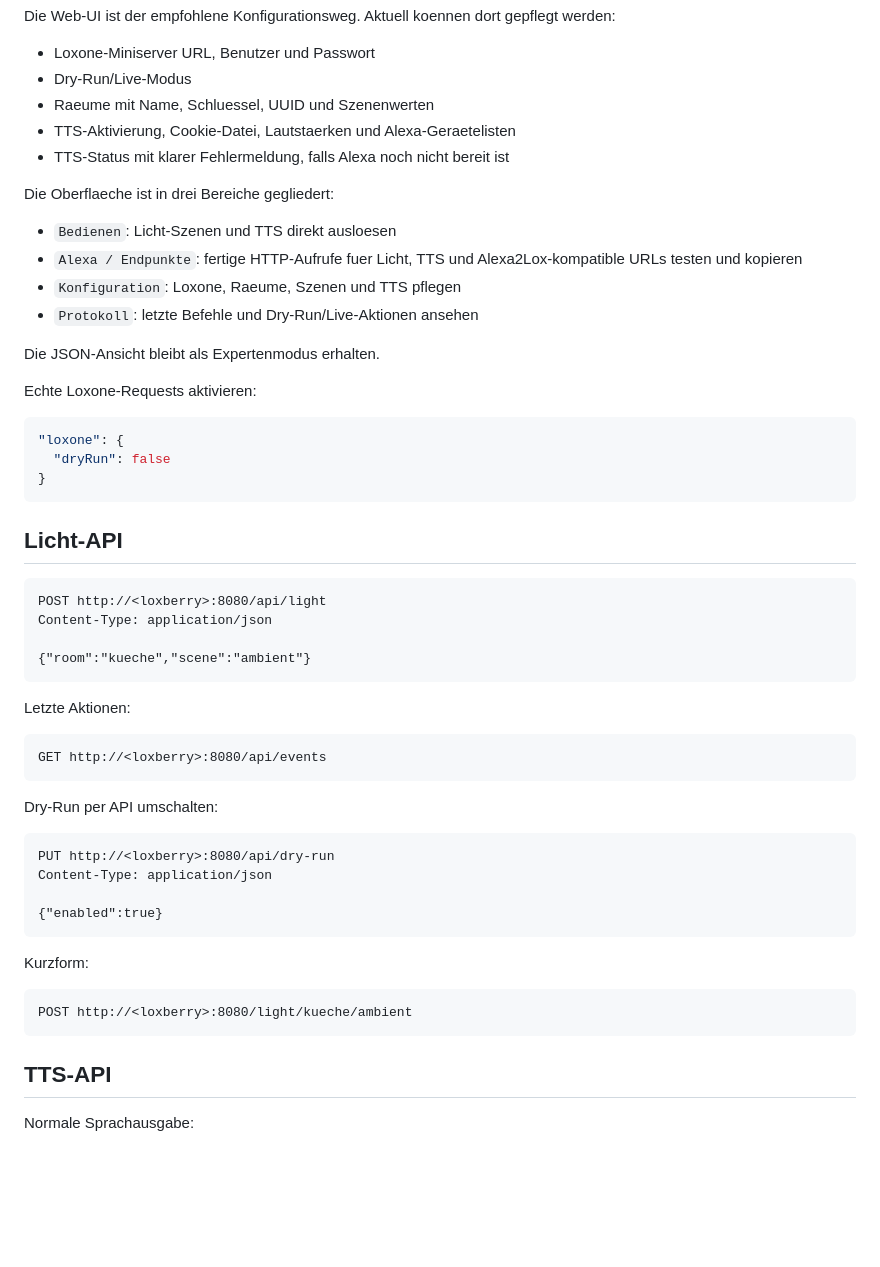
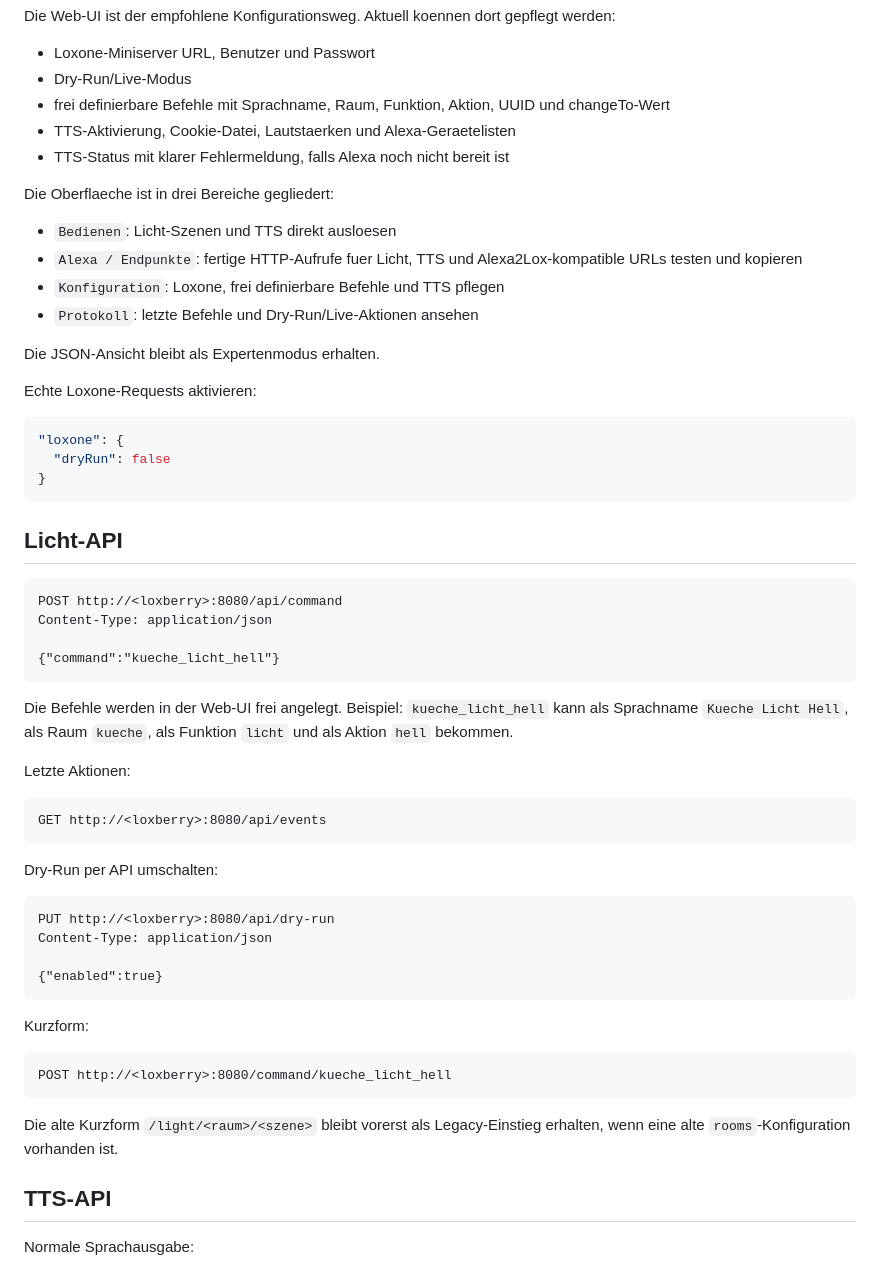
Before and after one commit to herdan75/loxevo, a Markdown page: README.md, the part around the change. Rendered like a GitHub page; blank space fills up the shorter version.

Commit message:
Document command based light API

````diff
--- a/README.md
+++ b/README.md
@@ -65,7 +65,7 @@ Die Web-UI ist der empfohlene Konfigurationsweg. Aktuell koennen dort gepflegt w
 
 - Loxone-Miniserver URL, Benutzer und Passwort
 - Dry-Run/Live-Modus
-- Raeume mit Name, Schluessel, UUID und Szenenwerten
+- frei definierbare Befehle mit Sprachname, Raum, Funktion, Aktion, UUID und changeTo-Wert
 - TTS-Aktivierung, Cookie-Datei, Lautstaerken und Alexa-Geraetelisten
 - TTS-Status mit klarer Fehlermeldung, falls Alexa noch nicht bereit ist
 
@@ -73,7 +73,7 @@ Die Oberflaeche ist in drei Bereiche gegliedert:
 
 - `Bedienen`: Licht-Szenen und TTS direkt ausloesen
 - `Alexa / Endpunkte`: fertige HTTP-Aufrufe fuer Licht, TTS und Alexa2Lox-kompatible URLs testen und kopieren
-- `Konfiguration`: Loxone, Raeume, Szenen und TTS pflegen
+- `Konfiguration`: Loxone, frei definierbare Befehle und TTS pflegen
 - `Protokoll`: letzte Befehle und Dry-Run/Live-Aktionen ansehen
 
 Die JSON-Ansicht bleibt als Expertenmodus erhalten.
@@ -89,11 +89,13 @@ Echte Loxone-Requests aktivieren:
 ## Licht-API
 
 ```text
-POST http://<loxberry>:8080/api/light
+POST http://<loxberry>:8080/api/command
 Content-Type: application/json
 
-{"room":"kueche","scene":"ambient"}
+{"command":"kueche_licht_hell"}
 ```
+
+Die Befehle werden in der Web-UI frei angelegt. Beispiel: `kueche_licht_hell` kann als Sprachname `Kueche Licht Hell`, als Raum `kueche`, als Funktion `licht` und als Aktion `hell` bekommen.
 
 Letzte Aktionen:
 
@@ -113,8 +115,10 @@ Content-Type: application/json
 Kurzform:
 
 ```text
-POST http://<loxberry>:8080/light/kueche/ambient
+POST http://<loxberry>:8080/command/kueche_licht_hell
 ```
+
+Die alte Kurzform `/light/<raum>/<szene>` bleibt vorerst als Legacy-Einstieg erhalten, wenn eine alte `rooms`-Konfiguration vorhanden ist.
 
 ## TTS-API
 
````
